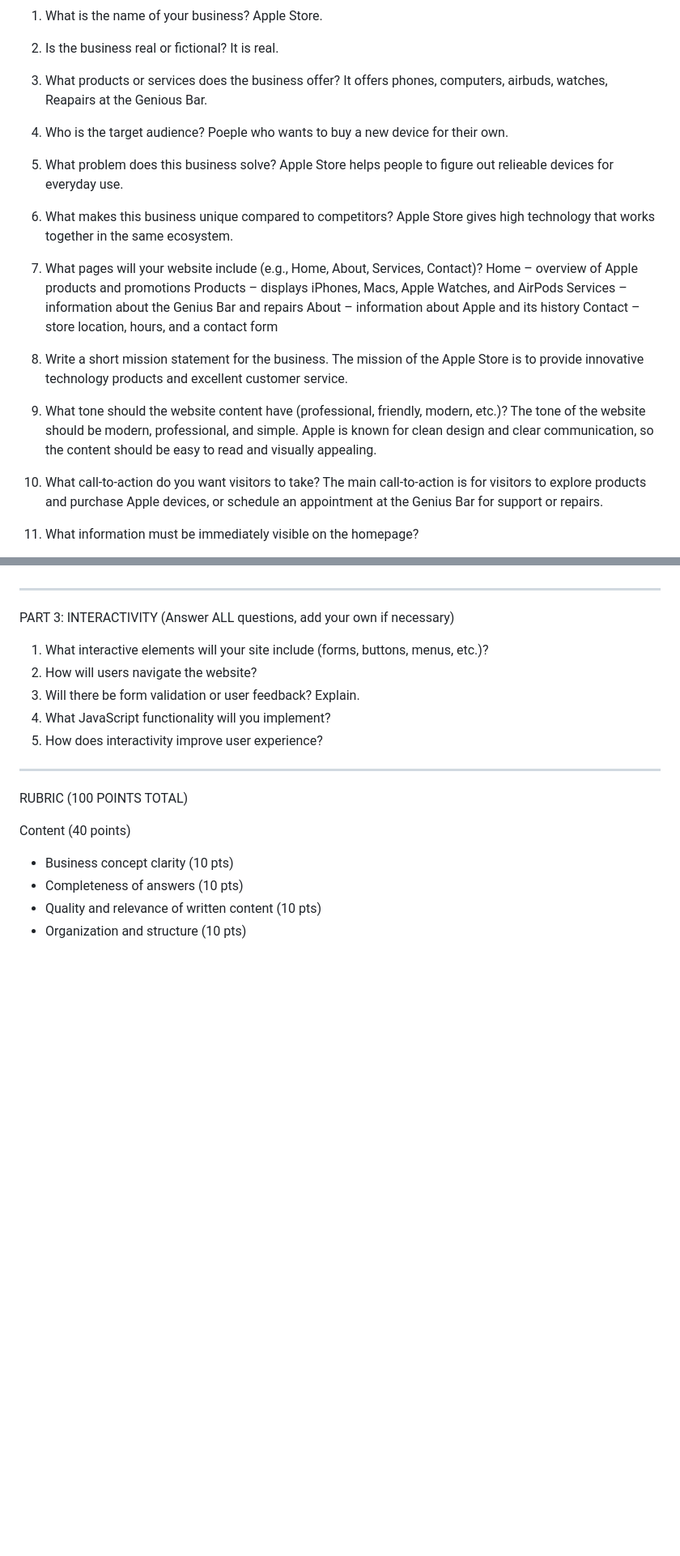
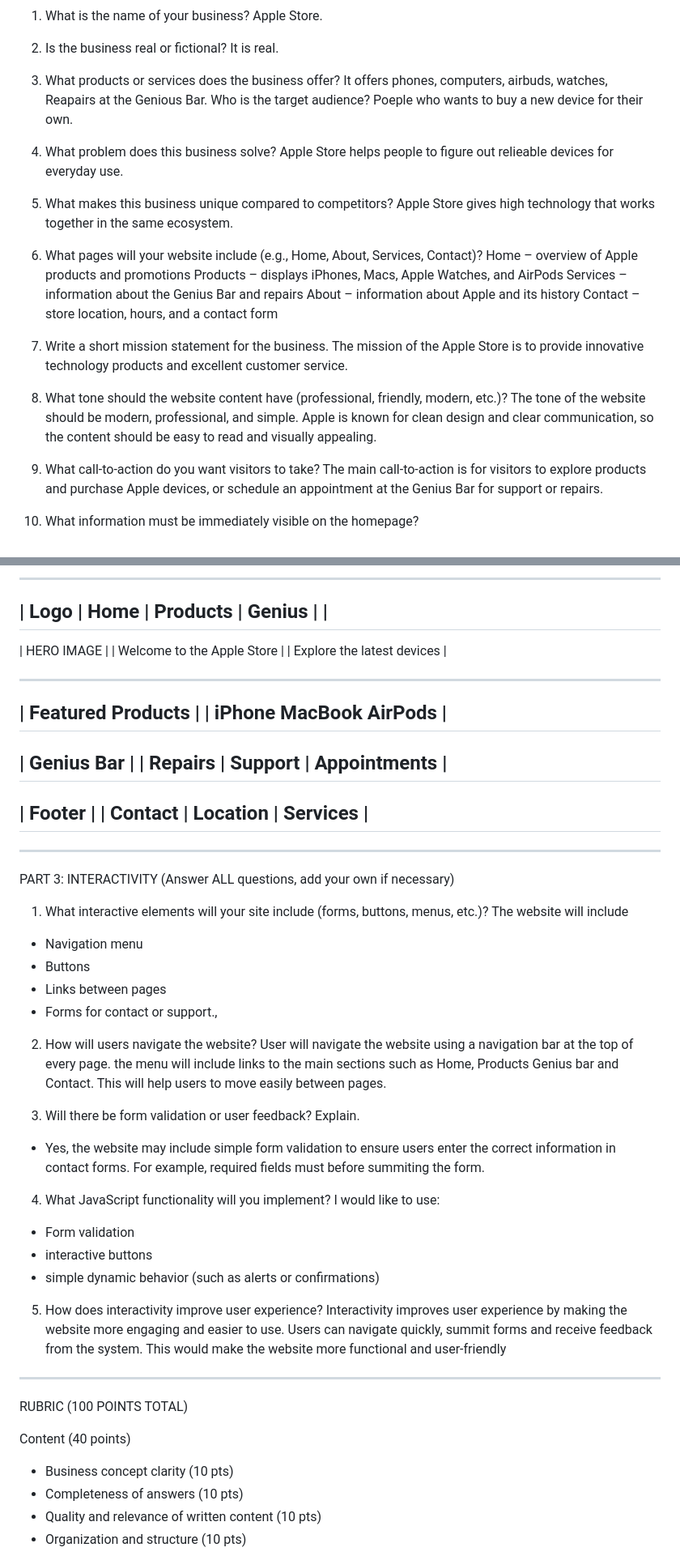
Before and after one commit to OscarZ9/BCS350_Project1, a Markdown page: README.md, 2 parts joined by grey strips. Shown at 81% size. Drawn GitHub-style; blank space fills up the shorter version.

```diff
--- a/README.md
+++ b/README.md
@@ -18,13 +18,15 @@ PART 1: CONTENT (Answer ALL questions, add your own if necessary)
 
 3. Is the business real or fictional? It is real.
 
-5. What products or services does the business offer? It offers phones, computers, airbuds, watches, Reapairs at the Genious Bar.
+5. What products or services does the business offer?
+It offers phones, computers, airbuds, watches, Reapairs at the Genious Bar.
+Who is the target audience? Poeple who wants to buy a new device for their own.
 
-7. Who is the target audience? Poeple who wants to buy a new device for their own.
+9. What problem does this business solve?
+Apple Store helps people to figure out relieable devices for everyday use.
 
-9. What problem does this business solve? Apple Store helps people to figure out relieable devices for everyday use.
-
-11. What makes this business unique compared to competitors? Apple Store gives high technology that works together in the same ecosystem.
+11. What makes this business unique compared to competitors?
+Apple Store gives high technology that works together in the same ecosystem.
 
 13. What pages will your website include (e.g., Home, About, Services, Contact)?
 Home – overview of Apple products and promotions
@@ -33,11 +35,14 @@ Services – information about the Genius Bar and repairs
 About – information about Apple and its history
 Contact – store location, hours, and a contact form
 
-15. Write a short mission statement for the business. The mission of the Apple Store is to provide innovative technology products and excellent customer service.
+15. Write a short mission statement for the business.
+The mission of the Apple Store is to provide innovative technology products and excellent customer service.
 
-17. What tone should the website content have (professional, friendly, modern, etc.)? The tone of the website should be modern, professional, and simple. Apple is known for clean design and clear communication, so the content should be easy to read and visually appealing.
+17. What tone should the website content have (professional, friendly, modern, etc.)?
+The tone of the website should be modern, professional, and simple. Apple is known for clean design and clear communication, so the content should be easy to read and visually appealing.
 
-19. What call-to-action do you want visitors to take? The main call-to-action is for visitors to explore products and purchase Apple devices, or schedule an appointment at the Genius Bar for support or repairs.
+19. What call-to-action do you want visitors to take?
+The main call-to-action is for visitors to explore products and purchase Apple devices, or schedule an appointment at the Genius Bar for support or repairs.
 
 21. What information must be immediately visible on the homepage?
 - Featured Apple products (iPhone, Mac, Apple Watch)
@@ -66,12 +120,50 @@ PART 2: DESIGN (Answer ALL questions, add your own if necessary)
 
+-------------------------------------
+| Logo | Home | Products | Genius | |
+-------------------------------------
+
+|            HERO IMAGE             |
+|     Welcome to the Apple Store    |
+|     Explore the latest devices    |
+
+-------------------------------------
+|          Featured Products        |
+|  iPhone     MacBook      AirPods  |
+-------------------------------------
+
+|           Genius Bar              |
+|  Repairs | Support | Appointments |
+-------------------------------------
+
+|             Footer                |
+|   Contact | Location | Services   |
+-------------------------------------
 --------------------------------------------------
+
+
 PART 3: INTERACTIVITY (Answer ALL questions, add your own if necessary)
 
 1. What interactive elements will your site include (forms, buttons, menus, etc.)?
+The website will include
+- Navigation menu
+- Buttons
+- Links between pages
+- Forms for contact or support.,
+
 2. How will users navigate the website?
+User will navigate the website using a navigation bar at the top of every page. the menu will include links to the main sections such as Home, Products Genius bar and Contact. This will help users to move easily between pages.
+
 3. Will there be form validation or user feedback? Explain.
+- Yes, the website may include simple form validation to ensure users enter the correct information in contact forms. For example, required fields must before summiting the form.
+
 4. What JavaScript functionality will you implement?
+I would like to use:
+- Form validation
+- interactive buttons
+- simple dynamic behavior (such as alerts or confirmations)
+
 5. How does interactivity improve user experience?
+Interactivity improves user experience by making the website more engaging and easier to use. Users can navigate quickly, summit forms and receive feedback from the system. This would make the website more functional and user-friendly
 
 --------------------------------------------------
 RUBRIC (100 POINTS TOTAL)
```
Also changed, not shown: other parts of README.md (+49 -0 lines).
